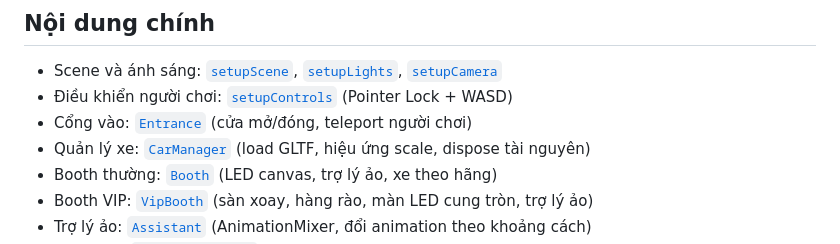
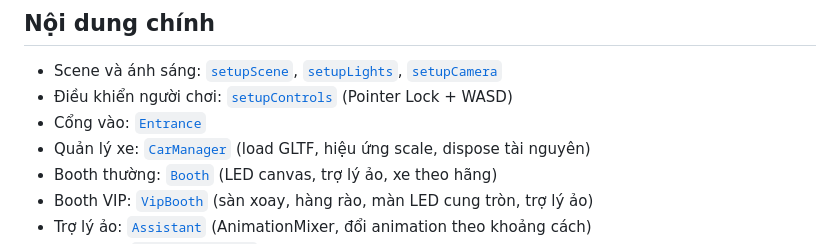
Before and after one commit to 3HoTuan3/3DFinalCarExhibition, a Markdown page: README.md, the part around the change. GitHub-like rendering.

Commit message:
refactor: remove redundant details from Entrance description in README.md

```diff
--- a/README.md
+++ b/README.md
@@ -5,7 +5,7 @@ Trình diễn triển lãm xe hơi 3D với điều khiển FPS, hoạt cảnh t
 ## Nội dung chính
 - Scene và ánh sáng: [`setupScene`](src/scene/setupScene.js), [`setupLights`](src/scene/setupLight.js), [`setupCamera`](src/scene/setupCamera.js)
 - Điều khiển người chơi: [`setupControls`](src/scene/setupControls.js) (Pointer Lock + WASD)
-- Cổng vào: [`Entrance`](src/scene/entrance.js) (cửa mở/đóng, teleport người chơi)
+- Cổng vào: [`Entrance`](src/scene/entrance.js)
 - Quản lý xe: [`CarManager`](src/booth/carManager.js) (load GLTF, hiệu ứng scale, dispose tài nguyên)
 - Booth thường: [`Booth`](src/booth/booth.js) (LED canvas, trợ lý ảo, xe theo hãng)
 - Booth VIP: [`VipBooth`](src/booth/vipBooth.js) (sàn xoay, hàng rào, màn LED cung tròn, trợ lý ảo)
```
